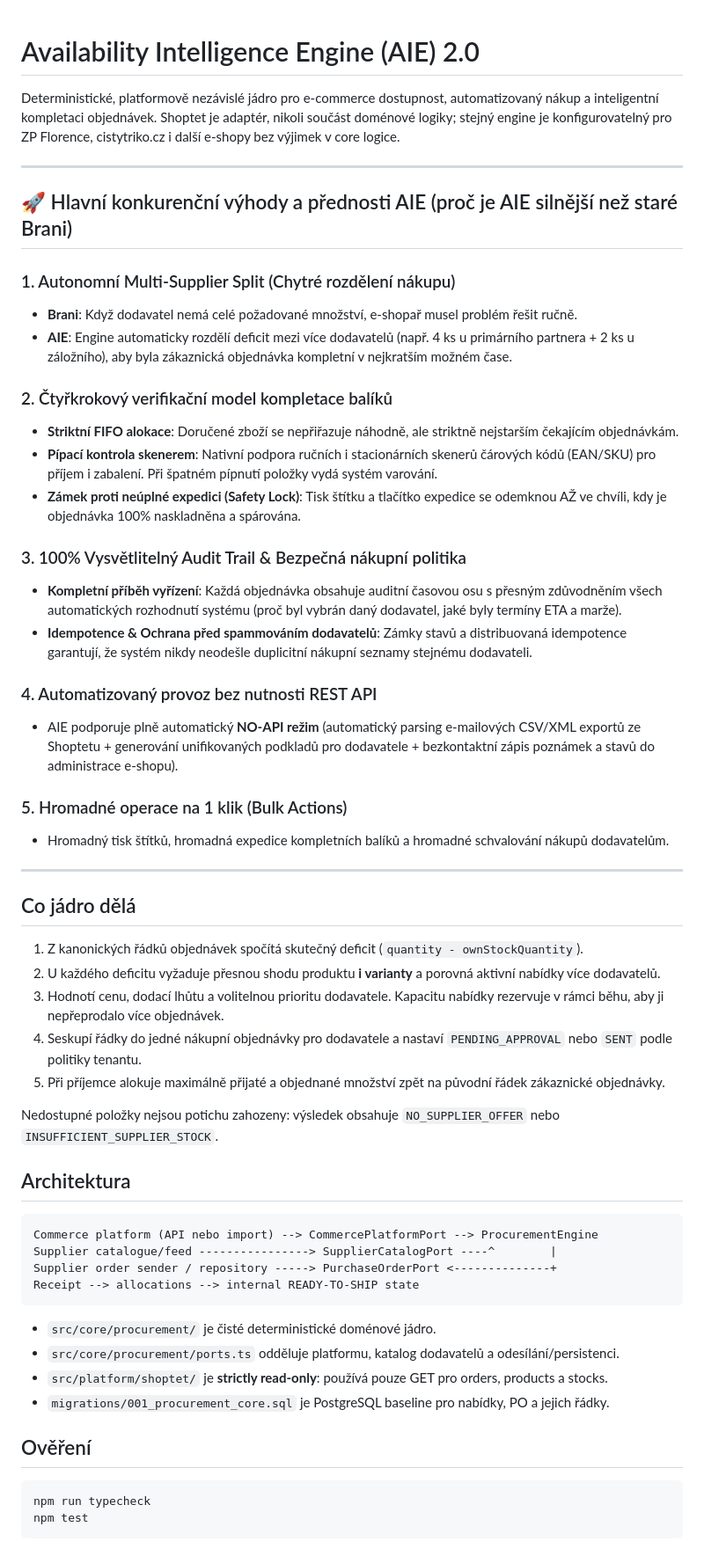
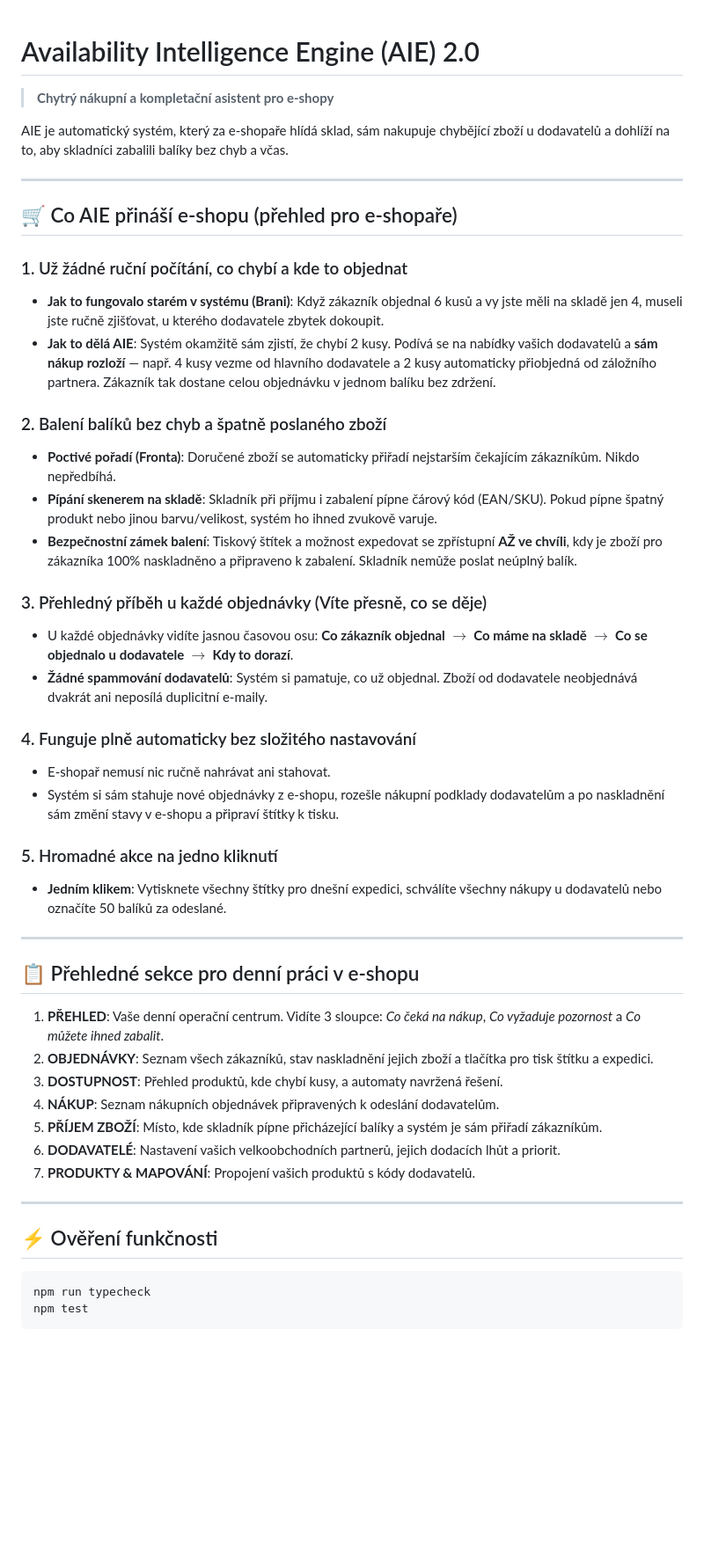
Before and after one commit to hlancaric-ship-it/availability-intelligence-engine, a Markdown page: README.md, the part around the change. Shown at 88% size. GitHub-like rendering; blank space fills up the shorter version.

Commit message:
docs: přepsání README.md do lidské e-shopařské češtiny bez technického hargonu

````diff
--- a/README.md
+++ b/README.md
@@ -1,57 +1,47 @@
 # Availability Intelligence Engine (AIE) 2.0
+> **Chytrý nákupní a kompletační asistent pro e-shopy**
 
-Deterministické, platformově nezávislé jádro pro e-commerce dostupnost, automatizovaný nákup a inteligentní kompletaci objednávek. Shoptet je adaptér, nikoli součást doménové logiky; stejný engine je konfigurovatelný pro ZP Florence, cistytriko.cz i další e-shopy bez výjimek v core logice.
+AIE je automatický systém, který za e-shopaře hlídá sklad, sám nakupuje chybějící zboží u dodavatelů a dohlíží na to, aby skladníci zabalili balíky bez chyb a včas.
 
 ---
 
-## 🚀 Hlavní konkurenční výhody a přednosti AIE (proč je AIE silnější než staré Brani)
+## 🛒 Co AIE přináší e-shopu (přehled pro e-shopaře)
 
-### 1. Autonomní Multi-Supplier Split (Chytré rozdělení nákupu)
-* **Brani**: Když dodavatel nemá celé požadované množství, e-shopař musel problém řešit ručně.
-* **AIE**: Engine automaticky rozdělí deficit mezi více dodavatelů (např. 4 ks u primárního partnera + 2 ks u záložního), aby byla zákaznická objednávka kompletní v nejkratším možném čase.
+### 1. Už žádné ruční počítání, co chybí a kde to objednat
+* **Jak to fungovalo starém v systému (Brani)**: Když zákazník objednal 6 kusů a vy jste měli na skladě jen 4, museli jste ručně zjišťovat, u kterého dodavatele zbytek dokoupit.
+* **Jak to dělá AIE**: Systém okamžitě sám zjistí, že chybí 2 kusy. Podívá se na nabídky vašich dodavatelů a **sám nákup rozloží** — např. 4 kusy vezme od hlavního dodavatele a 2 kusy automaticky přiobjedná od záložního partnera. Zákazník tak dostane celou objednávku v jednom balíku bez zdržení.
 
-### 2. Čtyřkrokový verifikační model kompletace balíků
-* **Striktní FIFO alokace**: Doručené zboží se nepřiřazuje náhodně, ale striktně nejstarším čekajícím objednávkám.
-* **Pípací kontrola skenerem**: Nativní podpora ručních i stacionárních skenerů čárových kódů (EAN/SKU) pro příjem i zabalení. Při špatném pípnutí položky vydá systém varování.
-* **Zámek proti neúplné expedici (Safety Lock)**: Tisk štítku a tlačítko expedice se odemknou AŽ ve chvíli, kdy je objednávka 100% naskladněna a spárována.
+### 2. Balení balíků bez chyb a špatně poslaného zboží
+* **Poctivé pořadí (Fronta)**: Doručené zboží se automaticky přiřadí nejstarším čekajícím zákazníkům. Nikdo nepředbíhá.
+* **Pípání skenerem na skladě**: Skladník při příjmu i zabalení pípne čárový kód (EAN/SKU). Pokud pípne špatný produkt nebo jinou barvu/velikost, systém ho ihned zvukově varuje.
+* **Bezpečnostní zámek balení**: Tiskový štítek a možnost expedovat se zpřístupní **AŽ ve chvíli**, kdy je zboží pro zákazníka 100% naskladněno a připraveno k zabalení. Skladník nemůže poslat neúplný balík.
 
-### 3. 100% Vysvětlitelný Audit Trail & Bezpečná nákupní politika
-* **Kompletní příběh vyřízení**: Každá objednávka obsahuje auditní časovou osu s přesným zdůvodněním všech automatických rozhodnutí systému (proč byl vybrán daný dodavatel, jaké byly termíny ETA a marže).
-* **Idempotence & Ochrana před spammováním dodavatelů**: Zámky stavů a distribuovaná idempotence garantují, že systém nikdy neodešle duplicitní nákupní seznamy stejnému dodavateli.
+### 3. Přehledný příběh u každé objednávky (Víte přesně, co se děje)
+* U každé objednávky vidíte jasnou časovou osu: **Co zákazník objednal $\rightarrow$ Co máme na skladě $\rightarrow$ Co se objednalo u dodavatele $\rightarrow$ Kdy to dorazí**.
+* **Žádné spammování dodavatelů**: Systém si pamatuje, co už objednal. Zboží od dodavatele neobjednává dvakrát ani neposílá duplicitní e-maily.
 
-### 4. Automatizovaný provoz bez nutnosti REST API
-* AIE podporuje plně automatický **NO-API režim** (automatický parsing e-mailových CSV/XML exportů ze Shoptetu + generování unifikovaných podkladů pro dodavatele + bezkontaktní zápis poznámek a stavů do administrace e-shopu).
+### 4. Funguje plně automaticky bez složitého nastavování
+* E-shopař nemusí nic ručně nahrávat ani stahovat.
+* Systém si sám stahuje nové objednávky z e-shopu, rozešle nákupní podklady dodavatelům a po naskladnění sám změní stavy v e-shopu a připraví štítky k tisku.
 
-### 5. Hromadné operace na 1 klik (Bulk Actions)
-* Hromadný tisk štítků, hromadná expedice kompletních balíků a hromadné schvalování nákupů dodavatelům.
+### 5. Hromadné akce na jedno kliknutí
+* **Jedním klikem**: Vytisknete všechny štítky pro dnešní expedici, schválíte všechny nákupy u dodavatelů nebo označíte 50 balíků za odeslané.
 
 ---
 
-## Co jádro dělá
+## 📋 Přehledné sekce pro denní práci v e-shopu
 
-1. Z kanonických řádků objednávek spočítá skutečný deficit (`quantity - ownStockQuantity`).
-2. U každého deficitu vyžaduje přesnou shodu produktu **i varianty** a porovná aktivní nabídky více dodavatelů.
-3. Hodnotí cenu, dodací lhůtu a volitelnou prioritu dodavatele. Kapacitu nabídky rezervuje v rámci běhu, aby ji nepřeprodalo více objednávek.
-4. Seskupí řádky do jedné nákupní objednávky pro dodavatele a nastaví `PENDING_APPROVAL` nebo `SENT` podle politiky tenantu.
-5. Při příjemce alokuje maximálně přijaté a objednané množství zpět na původní řádek zákaznické objednávky.
+1. **PŘEHLED**: Vaše denní operační centrum. Vidíte 3 sloupce: *Co čeká na nákup*, *Co vyžaduje pozornost* a *Co můžete ihned zabalit*.
+2. **OBJEDNÁVKY**: Seznam všech zákazníků, stav naskladnění jejich zboží a tlačítka pro tisk štítku a expedici.
+3. **DOSTUPNOST**: Přehled produktů, kde chybí kusy, a automaty navržená řešení.
+4. **NÁKUP**: Seznam nákupních objednávek připravených k odeslání dodavatelům.
+5. **PŘÍJEM ZBOŽÍ**: Místo, kde skladník pípne přicházející balíky a systém je sám přiřadí zákazníkům.
+6. **DODAVATELÉ**: Nastavení vašich velkoobchodních partnerů, jejich dodacích lhůt a priorit.
+7. **PRODUKTY & MAPOVÁNÍ**: Propojení vašich produktů s kódy dodavatelů.
 
-Nedostupné položky nejsou potichu zahozeny: výsledek obsahuje `NO_SUPPLIER_OFFER` nebo `INSUFFICIENT_SUPPLIER_STOCK`.
+---
 
-## Architektura
-
-```text
-Commerce platform (API nebo import) --> CommercePlatformPort --> ProcurementEngine
-Supplier catalogue/feed ----------------> SupplierCatalogPort ----^        |
-Supplier order sender / repository -----> PurchaseOrderPort <--------------+
-Receipt --> allocations --> internal READY-TO-SHIP state
-```
-
-- `src/core/procurement/` je čisté deterministické doménové jádro.
-- `src/core/procurement/ports.ts` odděluje platformu, katalog dodavatelů a odesílání/persistenci.
-- `src/platform/shoptet/` je **strictly read-only**: používá pouze GET pro orders, products a stocks.
-- `migrations/001_procurement_core.sql` je PostgreSQL baseline pro nabídky, PO a jejich řádky.
-
-## Ověření
+## ⚡ Ověření funkčnosti
 
 ```bash
 npm run typecheck
````
